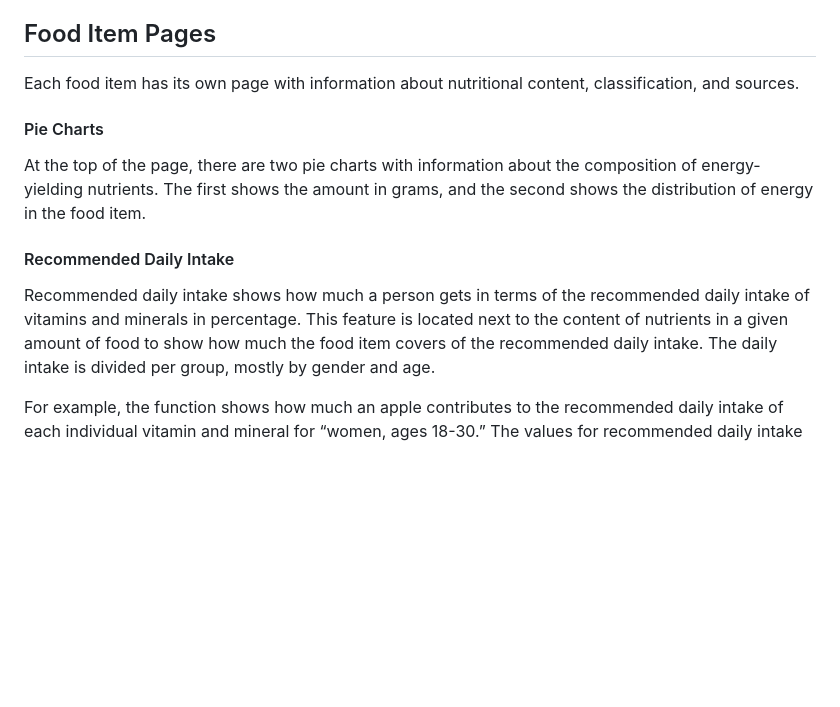
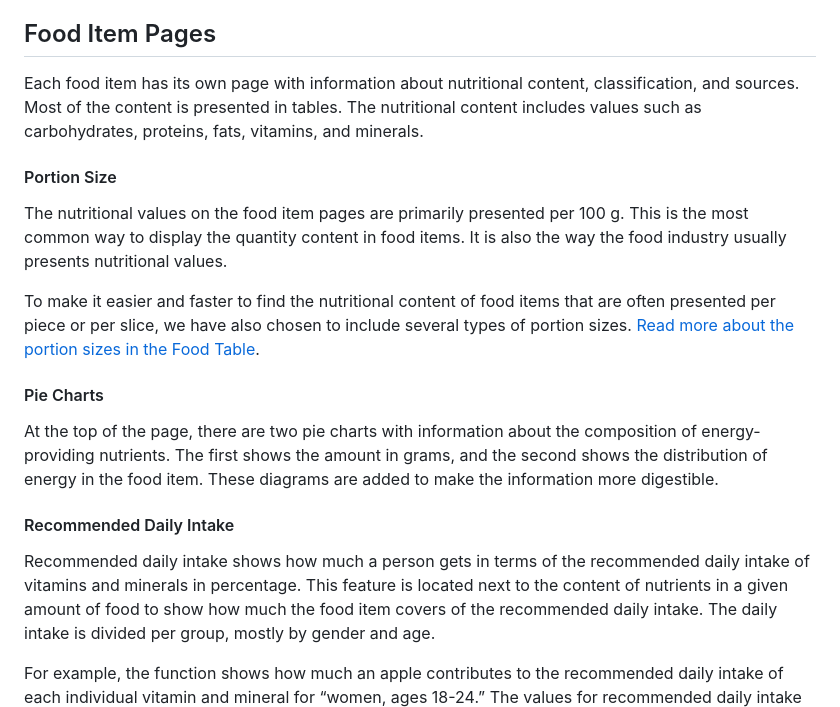
Before and after one commit to Mattilsynet/matvaretabellen-deux, a Markdown page: resources/content/about-us.md, the part around one of its changes. GitHub-like rendering; blank space fills up the shorter version.

Commit message:
Oppdater også "About us"
Det er dessverre ingen engelske versjoner av sidene vi lenker til.

```diff
--- a/resources/content/about-us.md
+++ b/resources/content/about-us.md
@@ -16,13 +16,27 @@ food item or navigate among food groups and nutrients.
 ## Food Item Pages
 
 Each food item has its own page with information about nutritional content,
-classification, and sources.
+classification, and sources. Most of the content is presented in tables. The
+nutritional content includes values such as carbohydrates, proteins, fats,
+vitamins, and minerals.
+
+#### Portion Size
+
+The nutritional values on the food item pages are primarily presented per 100 g.
+This is the most common way to display the quantity content in food items. It is
+also the way the food industry usually presents nutritional values.
+
+To make it easier and faster to find the nutritional content of food items that
+are often presented per piece or per slice, we have also chosen to include
+several types of portion sizes. [Read more about the portion sizes in the Food
+Table](https://www.mattilsynet.no/mat-og-drikke/matvaretabellen/mal-vekt-og-porsjonsstorleikar).
 
 #### Pie Charts
 
 At the top of the page, there are two pie charts with information about the
-composition of energy-yielding nutrients. The first shows the amount in grams,
-and the second shows the distribution of energy in the food item.
+composition of energy-providing nutrients. The first shows the amount in grams,
+and the second shows the distribution of energy in the food item. These diagrams
+are added to make the information more digestible.
 
 #### Recommended Daily Intake
 
@@ -33,5 +47,5 @@ much the food item covers of the recommended daily intake. The daily intake is
 divided per group, mostly by gender and age.
 
 For example, the function shows how much an apple contributes to the recommended
-daily intake of each individual vitamin and mineral for “women, ages 18-30.” The
+daily intake of each individual vitamin and mineral for “women, ages 18-24.” The
 values for recommended daily intake are taken from the Norwegian Directorate of
```
Also changed, not shown: other parts of resources/content/about-us.md (+1 -2 lines).
